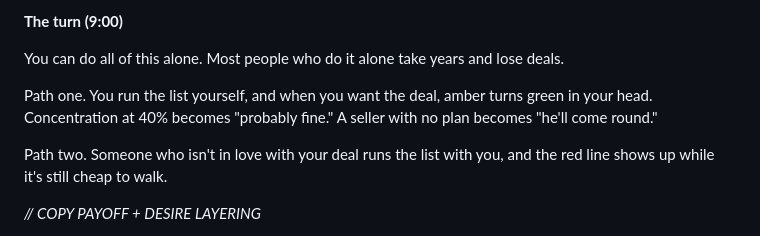
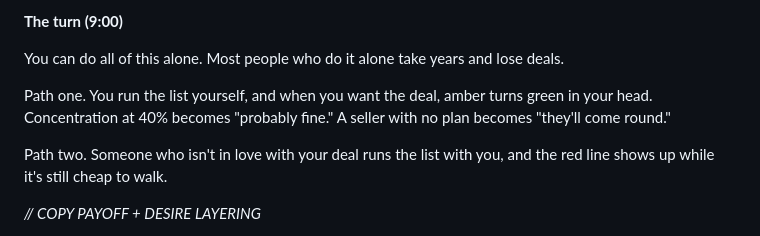
Before and after one commit to bendik-wq/schemes, a Markdown page: youtube/3c-machine/41-45.md, the part around one of its changes. GitHub-like rendering.

Commit message:
3C Machine Act 18 final with Sultanic pass
Co-Authored-By: Claude Opus 5.5 <noreply@anthropic.com>
Claude-Session: https://claude.ai/code/session_01NmJuanBCNPYyRHEhTtD1db

```diff
--- a/youtube/3c-machine/41-45.md
+++ b/youtube/3c-machine/41-45.md
@@ -1331,7 +1331,7 @@ Four. Start a dead-deal log. Stage, red flag, C. One line per deal.
 
 You can do all of this alone. Most people who do it alone take years and lose deals.
 
-Path one. You run the list yourself, and when you want the deal, amber turns green in your head. Concentration at 40% becomes "probably fine." A seller with no plan becomes "he'll come round."
+Path one. You run the list yourself, and when you want the deal, amber turns green in your head. Concentration at 40% becomes "probably fine." A seller with no plan becomes "they'll come round."
 
 Path two. Someone who isn't in love with your deal runs the list with you, and the red line shows up while it's still cheap to walk.
 
```
Also changed, not shown: other parts of youtube/3c-machine/41-45.md (+1 -1 lines).
